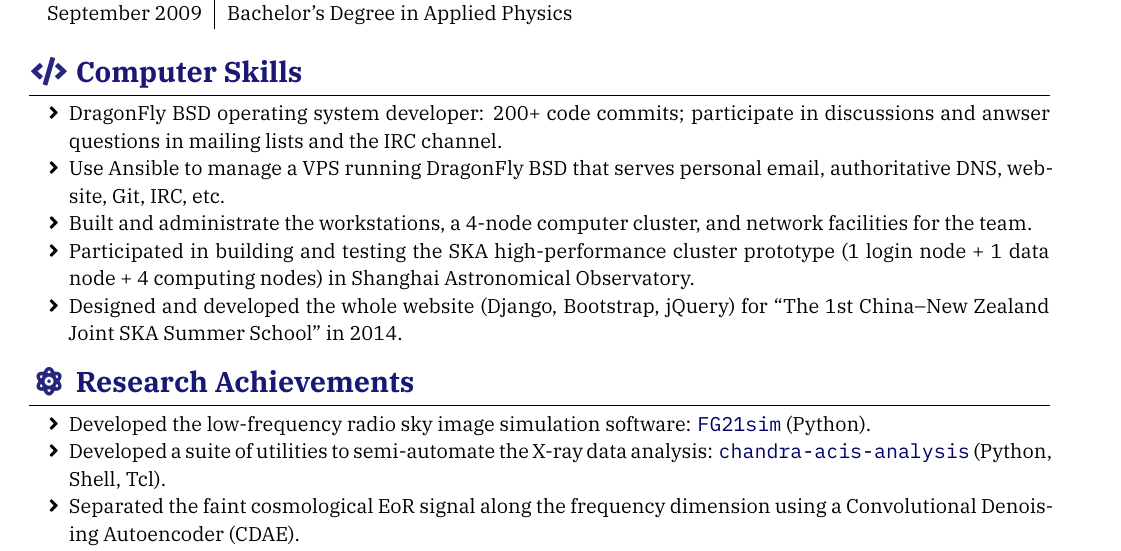
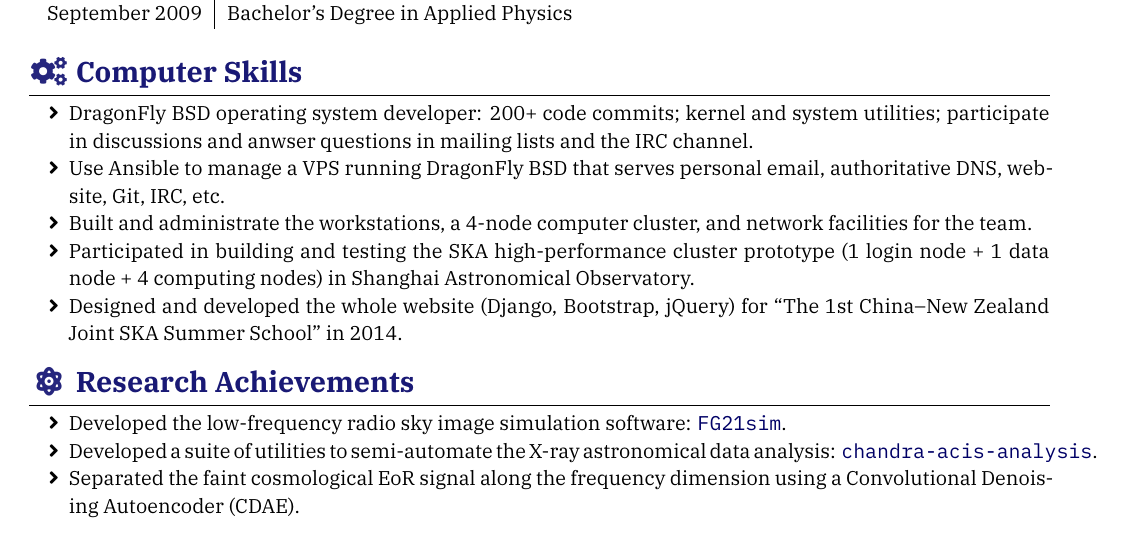
Before and after one commit to liweitianux/resume, a LaTeX CV (resume-en.tex): part of page 1 of 2, cut so that both start at the same text. Compiled offline with XeLaTeX; a missing font is replaced by an installed copy or a similar font.

Commit message:
Minor tweaks

```diff
--- a/resume-en.tex
+++ b/resume-en.tex
@@ -122,11 +122,11 @@ open source projects.
 \end{educations}
 
 %======================================================================
-\sectionTitle{Computer Skills}{\faCode}
+\sectionTitle{Computer Skills}{\faCogs}
 %======================================================================
 \begin{itemize}
   \item DragonFly BSD operating system developer:
-    200+ code commits;
+    200+ code commits; kernel and system utilities;
     participate in discussions and anwser questions
     in mailing lists and the IRC channel.
   \item Use Ansible to manage a VPS running DragonFly BSD that serves
@@ -146,12 +146,10 @@ open source projects.
 %======================================================================
 \begin{itemize}
   \item Developed the low-frequency radio sky image simulation software:
-    \link{https://github.com/liweitianux/fg21sim}{\texttt{FG21sim}}
-    (Python).
+    \link{https://github.com/liweitianux/fg21sim}{\texttt{FG21sim}}.
   \item Developed a suite of utilities to semi-automate the
-    X-ray data analysis:
-    \link{https://github.com/liweitianux/chandra-acis-analysis}{\texttt{chandra-acis-analysis}}
-    (Python, Shell, Tcl).
+    X-ray astronomical data analysis:
+    \link{https://github.com/liweitianux/chandra-acis-analysis}{\texttt{chandra-acis-analysis}}.
   \item Separated the faint cosmological EoR signal along the frequency
     dimension using a Convolutional Denoising Autoencoder (CDAE).
   \item Classified the radio galaxies in the FIRST survey according to
```
Also changed, not shown: resume-zh.tex (+4 -6 lines).
